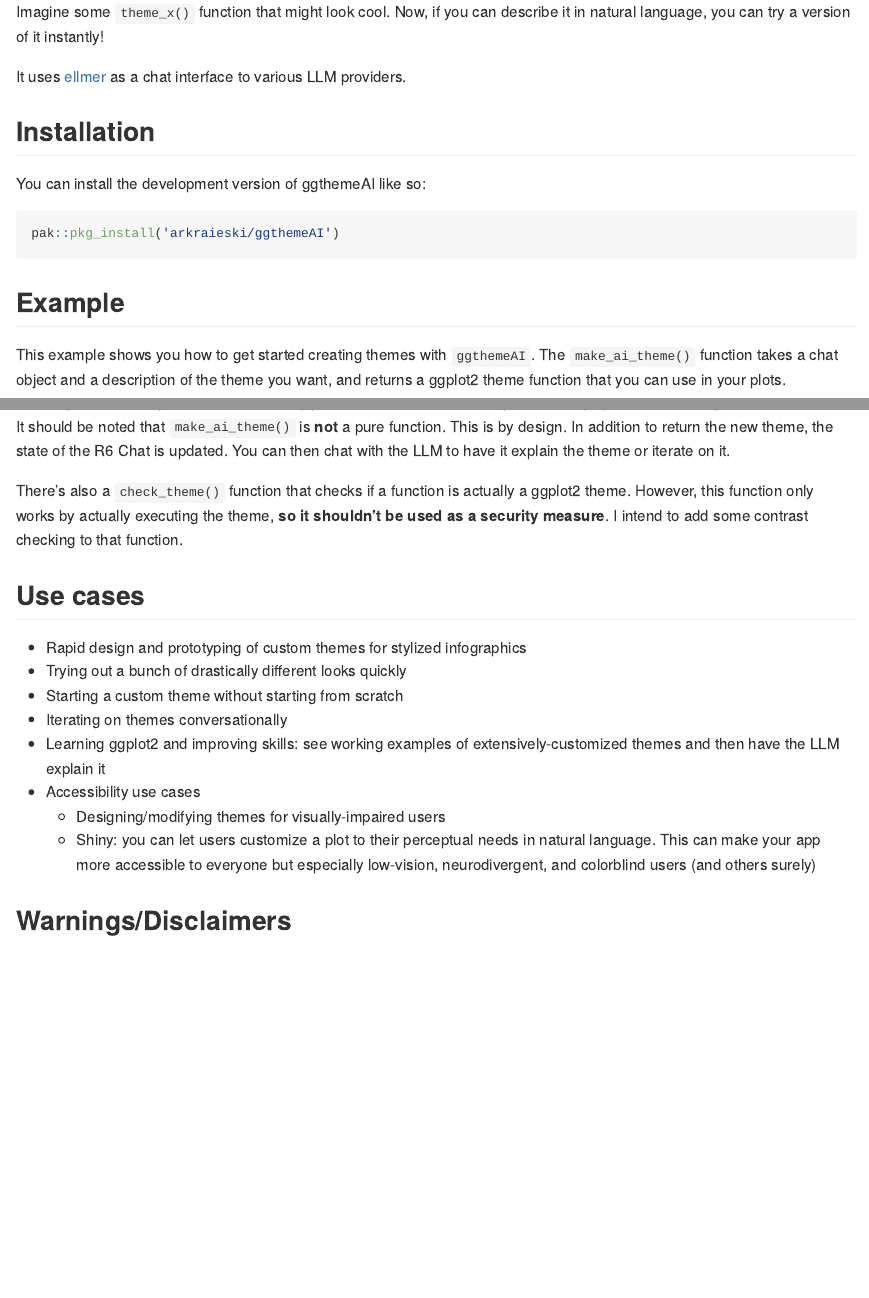
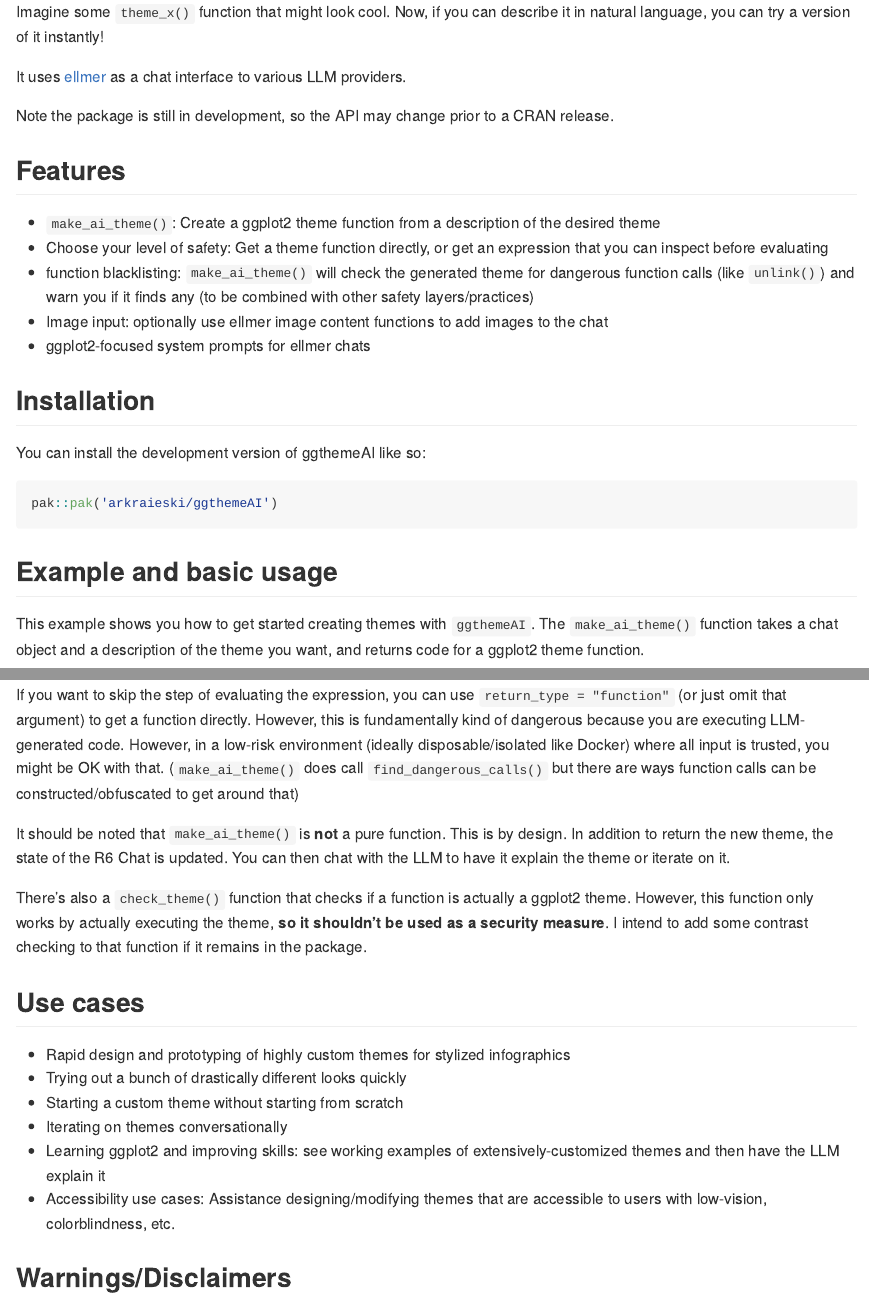
Before and after one commit to arkraieski/ggthemeAI, an R Markdown document (README.Rmd): the page in a window 1100 px wide, from 180 px down, and a second part further down, joined at a grey line. The pictures show the output file README.md that the author committed with the source, drawn offline in the style of GitHub.

Commit message:
update docs

````diff
--- a/README.Rmd
+++ b/README.Rmd
@@ -24,17 +24,28 @@
 
 It uses [ellmer](https://ellmer.tidyverse.org/index.html) as a chat interface to various LLM providers.
 
+Note the package is still in development, so the API may change prior to a CRAN release.
+
+## Features
+- `make_ai_theme()`: Create a ggplot2 theme function from a description of the desired theme
+- Choose your level of safety: Get a theme function directly, or get an expression that you can inspect before evaluating
+- function blacklisting: `make_ai_theme()` will check the generated theme for dangerous function calls (like `unlink()`) and warn you if it finds any (to be combined with other safety layers/practices)
+- Image input: optionally use ellmer image content functions to add images to the chat
+- ggplot2-focused system prompts for ellmer chats
+
+
 ## Installation
 
 You can install the development version of ggthemeAI like so:
 
 ``` r
-pak::pkg_install('arkraieski/ggthemeAI')
+pak::pak('arkraieski/ggthemeAI')
 ```
 
-## Example
+## Example and basic usage
 
-This example shows you how to get started creating themes with `ggthemeAI`. The `make_ai_theme()` function takes a chat object and a description of the theme you want, and returns a ggplot2 theme function that you can use in your plots.
+This example shows you how to get started creating themes with `ggthemeAI`. The `make_ai_theme()` function takes a chat object and a description of the theme you want, and returns code for
+a ggplot2 theme function.
 
 ```{r example}
 #| fig.alt: >
@@ -58,20 +78,21 @@
 
 ```
 
+If you want to skip the step of evaluating the expression, you can use `return_type = "function"` (or just omit that argument) to get a function directly. However, this is fundamentally kind of
+dangerous because you are executing LLM-generated code. However, in a low-risk environment (ideally disposable/isolated like Docker) where all input is trusted, you might be OK with that. (`make_ai_theme()` does call `find_dangerous_calls()` but there are ways function calls can be constructed/obfuscated to get around that)
+
 It should be noted that `make_ai_theme()` is **not** a pure function. This is by design. In addition to return the new theme, the state of the R6 Chat is updated. You can then chat with the LLM to have it explain the theme or iterate on it.
 
-There's also a `check_theme()` function that checks if a function is actually a ggplot2 theme. However, this function only works by actually executing the theme, **so it shouldn't be used as a security measure**. I intend to add some contrast checking to that function.
+There's also a `check_theme()` function that checks if a function is actually a ggplot2 theme. However, this function only works by actually executing the theme, **so it shouldn't be used as a security measure**. I intend to add some contrast checking to that function if it remains in the package.
 
 ## Use cases
 
-- Rapid design and prototyping of custom themes for stylized infographics
+- Rapid design and prototyping of highly custom themes for stylized infographics
 - Trying out a bunch of drastically different looks quickly
 - Starting a custom theme without starting from scratch
 - Iterating on themes conversationally
 - Learning ggplot2 and improving skills: see working examples of extensively-customized themes and then have the LLM explain it
-- Accessibility use cases
-  - Designing/modifying themes for visually-impaired users
-  - Shiny: you can let users customize a plot to their perceptual needs in natural language. This can make your app more accessible to everyone but especially low-vision, neurodivergent, and colorblind users (and others surely)
+- Accessibility use cases: Assistance designing/modifying themes that are accessible to users with low-vision, colorblindness, etc.
 
 ## Warnings/Disclaimers
 
````
Also changed, not shown: R/make_ai_theme.R (+3 -0 lines), README.md, README.Rmd (11 more changed lines), 1 other file.
